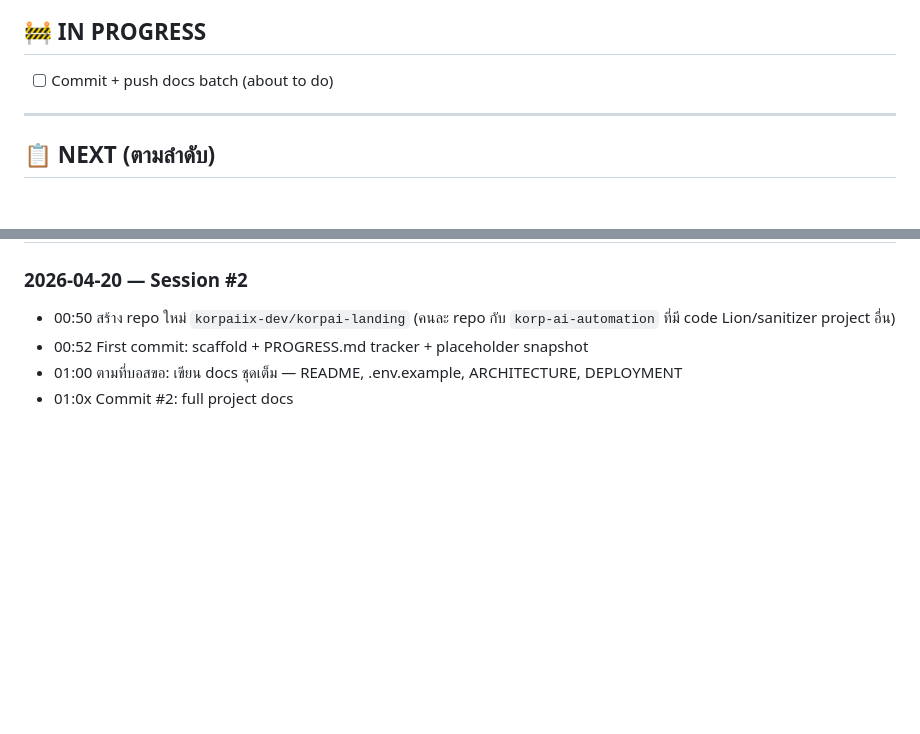
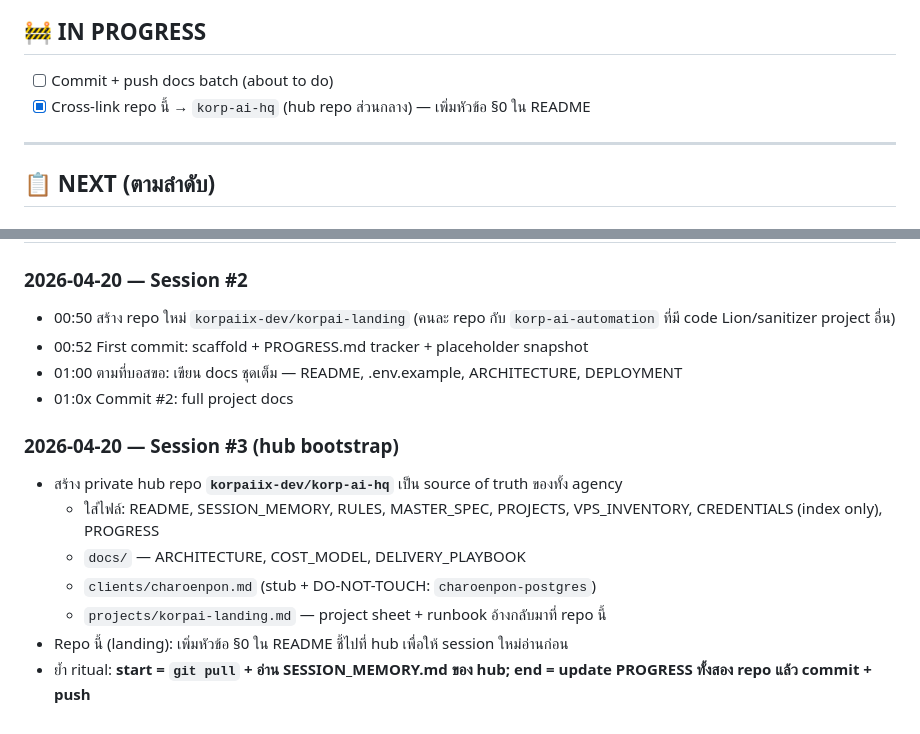
Before and after one commit to korpaiix-dev/korpai-landing, a Markdown page: PROGRESS.md, 2 parts joined by grey strips. GitHub-like rendering; blank space fills up the shorter version.

Commit message:
docs: log session #3 — hub repo bootstrap + cross-link

```diff
--- a/PROGRESS.md
+++ b/PROGRESS.md
@@ -62,6 +62,7 @@
 ## 🚧 IN PROGRESS
 
 - [ ] Commit + push docs batch (about to do)
+- [x] Cross-link repo นี้ → `korp-ai-hq` (hub repo ส่วนกลาง) — เพิ่มหัวข้อ §0 ใน README
 
 ---
 
@@ -159,3 +160,12 @@
 - 00:52 First commit: scaffold + PROGRESS.md tracker + placeholder snapshot
 - 01:00 ตามที่บอสขอ: เขียน docs ชุดเต็ม — README, .env.example, ARCHITECTURE, DEPLOYMENT
 - 01:0x Commit #2: full project docs
+
+### 2026-04-20 — Session #3 (hub bootstrap)
+- สร้าง private hub repo **`korpaiix-dev/korp-ai-hq`** เป็น source of truth ของทั้ง agency
+  - ใส่ไฟล์: README, SESSION_MEMORY, RULES, MASTER_SPEC, PROJECTS, VPS_INVENTORY, CREDENTIALS (index only), PROGRESS
+  - `docs/` — ARCHITECTURE, COST_MODEL, DELIVERY_PLAYBOOK
+  - `clients/charoenpon.md` (stub + DO-NOT-TOUCH: `charoenpon-postgres`)
+  - `projects/korpai-landing.md` — project sheet + runbook อ้างกลับมาที่ repo นี้
+- Repo นี้ (landing): เพิ่มหัวข้อ §0 ใน README ชี้ไปที่ hub เพื่อให้ session ใหม่อ่านก่อน
+- ย้ำ ritual: **start = `git pull` + อ่าน SESSION_MEMORY.md ของ hub; end = update PROGRESS ทั้งสอง repo แล้ว commit + push**
```
